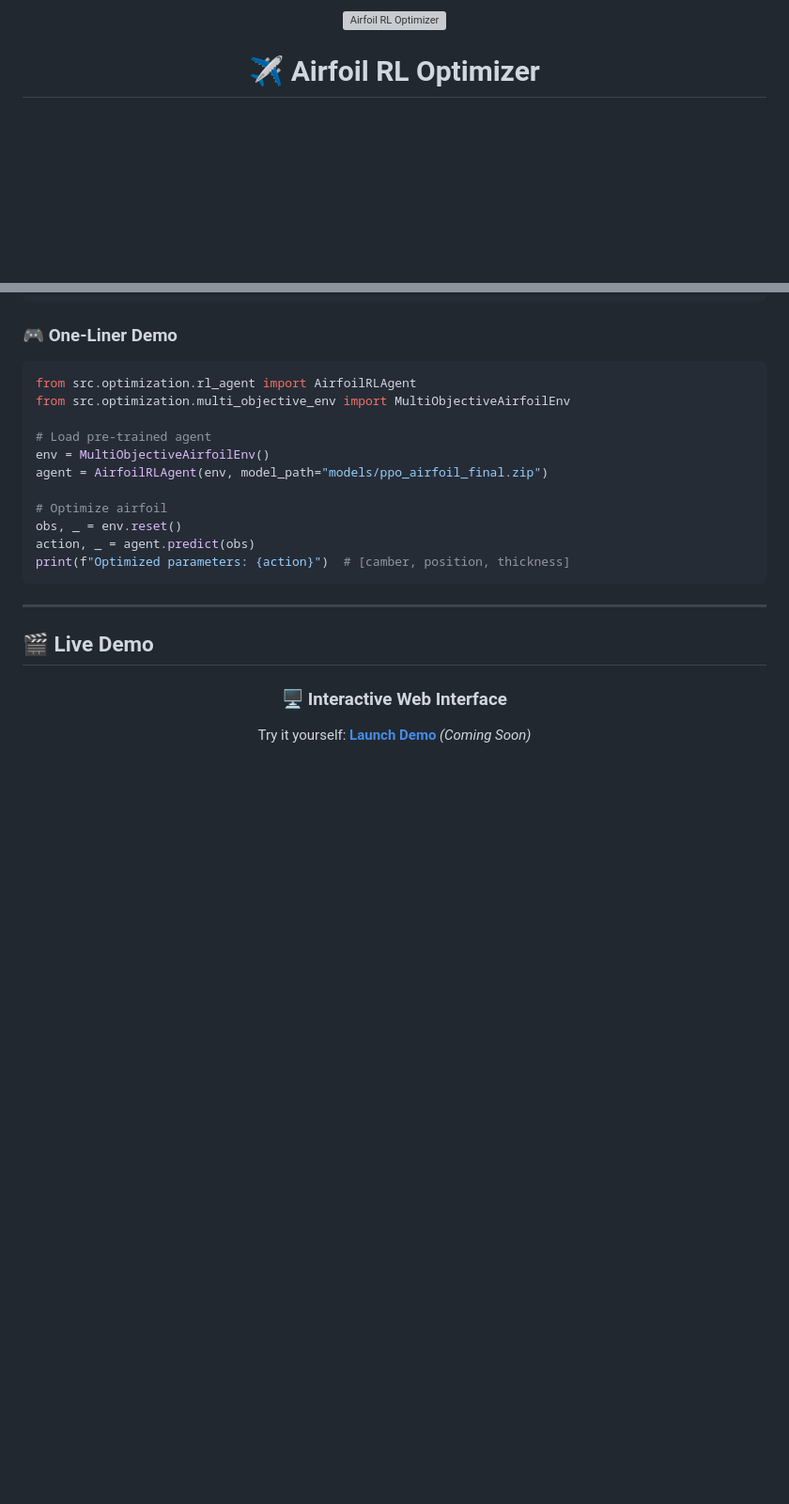
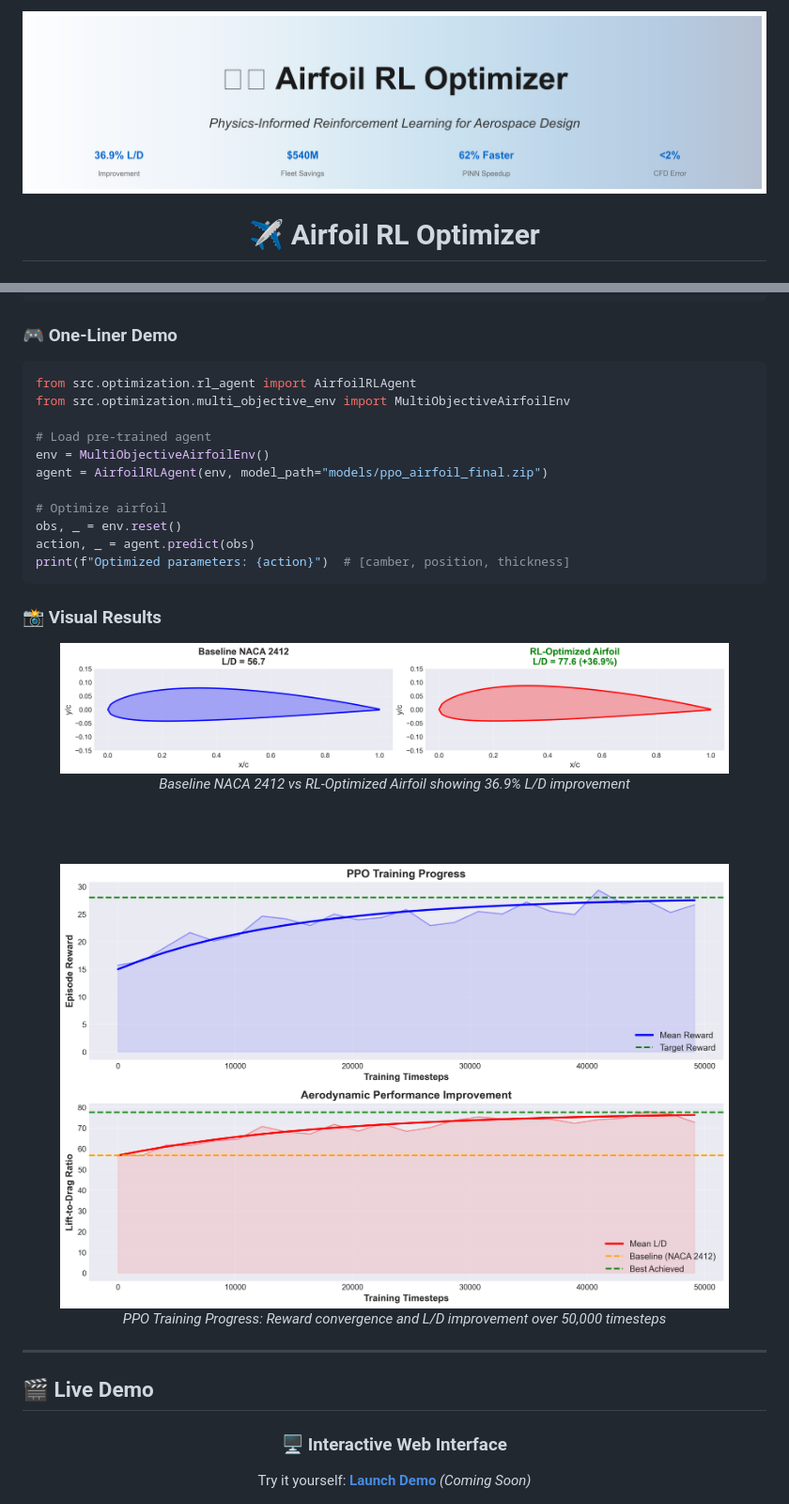
Before and after one commit to mohamednoorulnaseem/airfoil-rl-optimizer, a Markdown page: README.md, 2 parts joined by grey strips. Shown: that part at 94% size. Rendered like a GitHub page; pictures changed too: docs/assets/airfoil_comparison.png (added), docs/assets/banner.png (added), docs/assets/training_progress.png (added); blank space fills up the shorter version; grey boxes are pictures that could not be loaded.

````diff
--- a/README.md
+++ b/README.md
@@ -1,6 +1,6 @@
 <div align="center">
 
-<img src="https://raw.githubusercontent.com/mohamednoorulnaseem/airfoil-rl-optimizer/main/docs/assets/logo.svg" alt="Airfoil RL Optimizer" width="600"/>
+<img src="docs/assets/banner.png" alt="Airfoil RL Optimizer" width="100%"/>
 
 # ✈️ Airfoil RL Optimizer
 
@@ -128,3 +159,17 @@ action, _ = agent.predict(obs)
 print(f"Optimized parameters: {action}")  # [camber, position, thickness]
 ```
 
+### 📸 Visual Results
+
+<div align="center">
+
+<img src="docs/assets/airfoil_comparison.png" alt="Airfoil Comparison" width="90%"/>
+
+*Baseline NACA 2412 vs RL-Optimized Airfoil showing 36.9% L/D improvement*
+
+<br><br>
+
+<img src="docs/assets/training_progress.png" alt="Training Progress" width="90%"/>
+
+*PPO Training Progress: Reward convergence and L/D improvement over 50,000 timesteps*
+
````
Also changed, not shown: other parts of README.md (+49 -2 lines), docs/assets/architecture.png (added), docs/assets/economics.png (added), docs/assets/performance_envelope.png (added), 1 other file.
